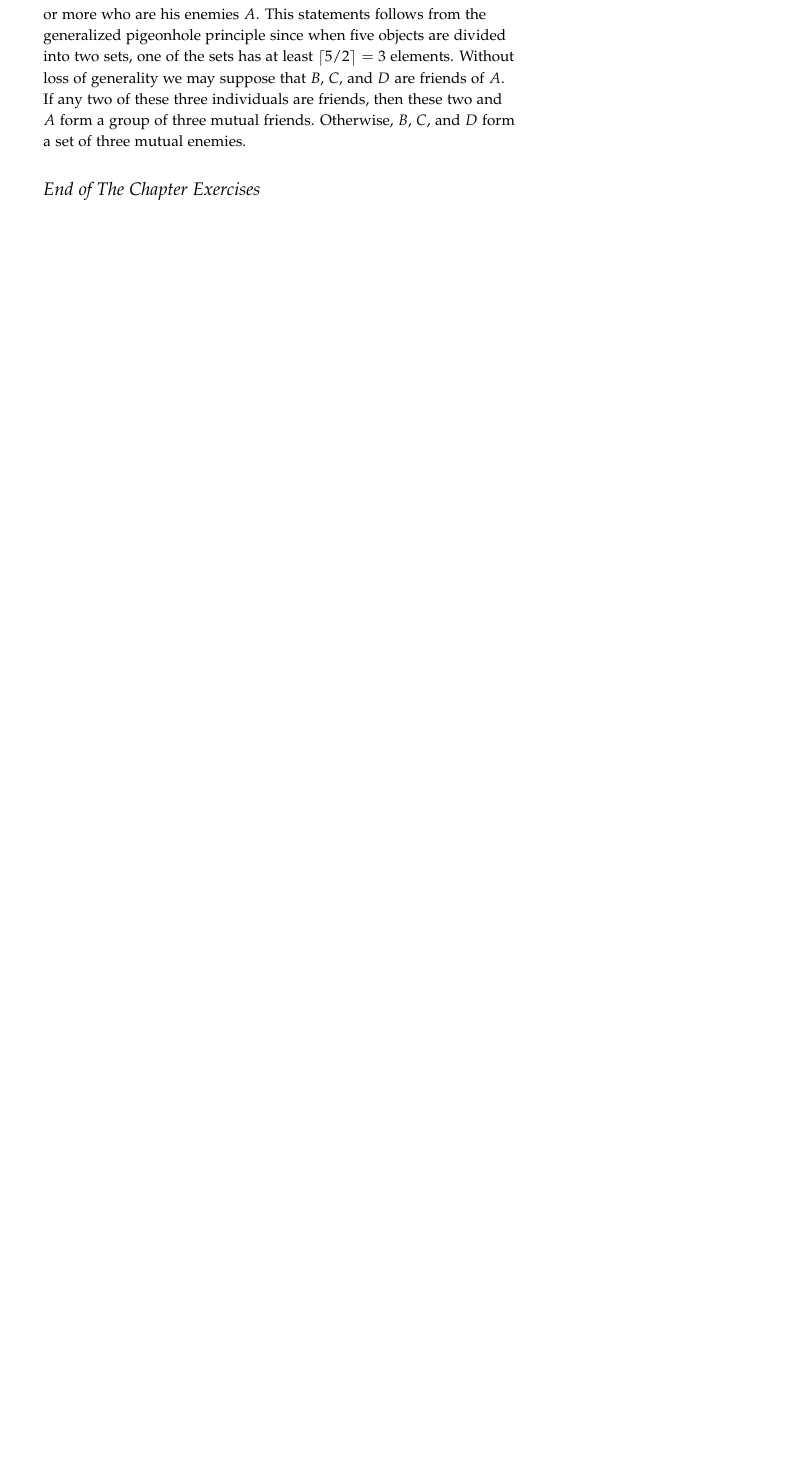
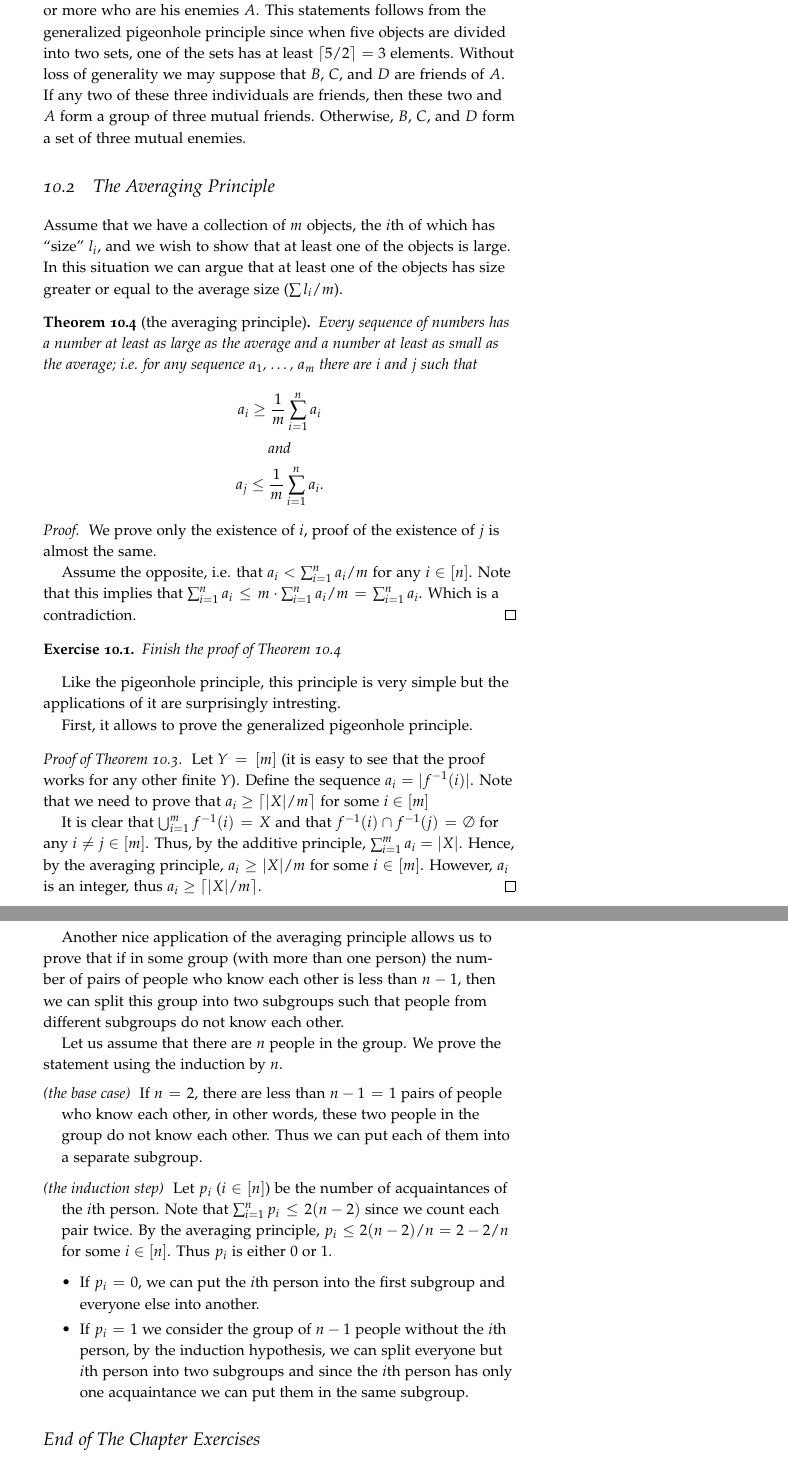
Before and after one commit to alexanderknop/I2DM, a LaTeX thesis (main.tex, which reads parts/part_2/chapter_10_pigeonhole_principle.tex): part of page 73 of 90 before the commit and two parts of pages 73 and 74 of 92 after it, the two joined at a grey line, cut so that both start at the same text, the shorter picture padded with empty space. Compiled offline with pdfLaTeX.

Commit message:
Add a section about the averaging argument and make small refactoring

```diff
--- a/parts/part_2/chapter_10_pigeonhole_principle.tex
+++ b/parts/part_2/chapter_10_pigeonhole_principle.tex
@@ -120,6 +119,81 @@ suppose that $B$, $C$, and $D$ are friends of $A$. If any two of these three
 individuals are friends, then these two and $A$ form a group of three mutual
 friends. Otherwise, $B$, $C$, and $D$ form a set of three mutual enemies.
 
+\section{The Averaging Principle}
+Assume that we have a collection of $m$ objects, the $i$th of which has
+``size'' $l_i$, and we wish to show that at least one of the objects is large.
+In this situation we can argue that at least one of the objects has size
+greater or equal to the average size ($\sum l_i / m$).
+\begin{theorem}[the averaging principle]
+\label{theorem:averaging-principle}
+  Every sequence of numbers has a number at least as large as the average and a
+  number at least as small as the average; i.e. for any sequence $a_1$, \dots,
+  $a_m$ there are $i$ and $j$ such that
+  \begin{gather*}
+    a_i \ge \frac{1}{m} \sum_{i = 1}^n a_i \\
+    \text{and} \\
+    a_j \le \frac{1}{m} \sum_{i = 1}^n a_i.
+  \end{gather*}
+\end{theorem}
+\begin{proof}
+  We prove only the existence of $i$, proof of the existence of $j$ is almost
+  the same.
+
+  Assume the opposite, i.e. that $a_i < \sum_{i = 1}^n a_i / m$
+  for any $i \in [n]$. Note that this implies that
+  $\sum_{i = 1}^n a_i \le m \cdot \sum_{i = 1}^n a_i / m = \sum_{i = 1}^n a_i$.
+  Which is a contradiction.
+\end{proof}
+
+\begin{exercise}
+  Finish the proof of Theorem~\ref{theorem:averaging-principle}
+\end{exercise}
+
+Like the pigeonhole principle, this principle is very simple but the
+applications of it are surprisingly intresting.
+
+First, it allows to prove the generalized pigeonhole principle.
+\begin{proof}[Proof of Theorem~\ref{theorem:generalized-pigeonhole-principle}]
+  Let $Y = [m]$ (it is easy to see that the proof works for any other finite
+  $Y$). Define the sequence $a_i = |f^{-1}(i)|$. %TODO add the definition of $f^{-1}$ in the case when $f$ is not a bijection.
+  Note that we need to prove that $a_i \ge \ceil{|X| / m}$ for some
+  $i \in [m]$
+
+  It is clear that $\bigcup_{i = 1}^m f^{-1}(i) = X$ and that $f^{-1}(i) \cap
+  f^{-1}(j) = \emptyset$ for any $i \neq j \in [m]$. Thus, by the additive
+  principle, $\sum_{i = 1}^m a_i = |X|$. Hence, by the averaging principle,
+  $a_i \ge |X| / m$ for some $i \in [m]$. However, $a_i$ is an integer, thus
+  $a_i \ge \ceil{|X| / m}$.
+\end{proof}
+
+Another nice application of the averaging principle allows us to prove that if
+in some group (with more than one person) the number of pairs of people who
+know each other is less than $n - 1$, then we can split this group into two
+subgroups such that people from different subgroups do not know each other.
+
+Let us assume that there are $n$ people in the group. We prove the statement
+using the induction by $n$.
+\begin{description}
+  \item [(the base case)] If $n = 2$, there are less than $n - 1 = 1$ pairs
+    of people who know each other, in other words, these two people in the
+    group do not know each other. Thus we can put each of them into a separate
+    subgroup.
+  \item [(the induction step)] Let $p_i$ ($i \in [n]$) be the number of
+    acquaintances of the $i$th person. Note that
+    $\sum_{i = 1}^n p_i \le 2(n - 2)$ since we count each pair twice.
+    By the averaging principle, $p_i \le 2(n - 2) / n = 2 - 2 / n$ for some
+    $i \in [n]$.  Thus $p_i$ is either $0$ or $1$.
+    \begin{itemize}
+      \item If $p_i = 0$, we can put the $i$th person into the first subgroup
+        and everyone else into another.
+      \item If $p_i = 1$ we consider the group of $n - 1$ people without the
+        $i$th person, by the induction hypothesis, we can split everyone but
+        $i$th person into two subgroups and since the $i$th person has only one
+        acquaintance we can put them in the same subgroup.
+      \end{itemize}
+\end{description}
+
+
 \section*{End of The Chapter Exercises}
 \begin{exercises}
   \exerciseitem Show that among any group of five (not necessarily consecutive)
```
Also changed, not shown: parts/part_1/chapter_3_proofs_by_induction.tex (+12 -12 lines), parts/part_1/chapter_5_sets.tex (+1 -1 lines), parts/part_2/chapter_11_binomial_coefficients.tex (+24 -24 lines), parts/part_2/chapter_8_bijections.tex (+12 -12 lines), I2DM.pdf, parts/part_2/chapter_10_pigeonhole_principle.tex (11 more changed lines).
